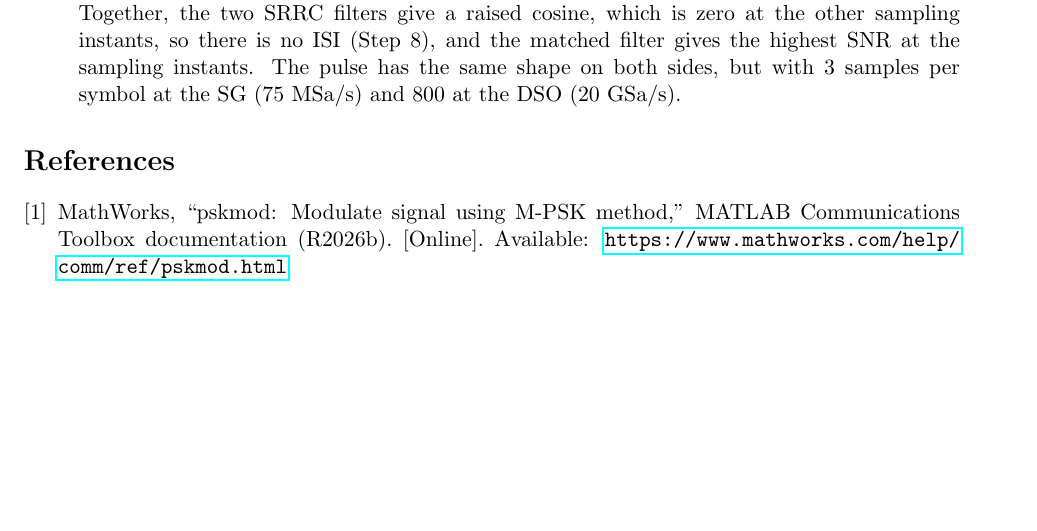
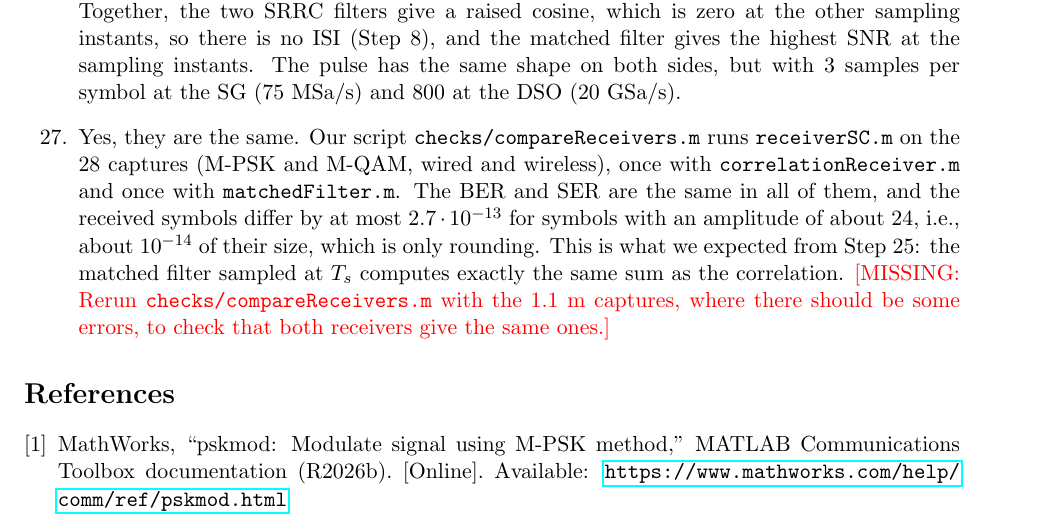
Before and after one commit to pausabater13/EECE7324_Pau-Andrew_Module-5_Pau, a LaTeX document (main.tex): part of page 11 of 12, cut so that both start at the same text, the shorter picture padded with empty space. Compiled offline with pdfLaTeX.

Commit message:
Answer Q27: compare the matched filter with the correlation receiver
Co-Authored-By: Claude Opus 5.5 <noreply@anthropic.com>

```diff
--- a/main.tex
+++ b/main.tex
@@ -404,6 +404,8 @@ function bits = symbolDemapping(symbols, M, modScheme, symOrder)
 \end{lstlisting}
 
     \item They use the same filter. The SRRC pulse is symmetric (our script \texttt{checks/correlatorLoopback.m} checks that $p$ and its time-reversed version are identical), so the matched filter, the time-reversed pulse, is the pulse itself. What changes is the order: the transmitter upsamples the symbols and then filters them with $p$, going from symbols to samples, while the receiver filters with $p$ and then keeps one sample per symbol at $T_s$, going from samples to symbols. Together, the two SRRC filters give a raised cosine, which is zero at the other sampling instants, so there is no ISI (Step 8), and the matched filter gives the highest SNR at the sampling instants. The pulse has the same shape on both sides, but with 3 samples per symbol at the SG (75 MSa/s) and 800 at the DSO (20 GSa/s).
+
+    \item Yes, they are the same. Our script \texttt{checks/compareReceivers.m} runs \texttt{receiverSC.m} on the 28 captures (M-PSK and M-QAM, wired and wireless), once with \texttt{correlationReceiver.m} and once with \texttt{matchedFilter.m}. The BER and SER are the same in all of them, and the received symbols differ by at most $2.7 \cdot 10^{-13}$ for symbols with an amplitude of about 24, i.e., about $10^{-14}$ of their size, which is only rounding. This is what we expected from Step 25: the matched filter sampled at $T_s$ computes exactly the same sum as the correlation. \missing{Rerun \texttt{checks/compareReceivers.m} with the 1.1 m captures, where there should be some errors, to check that both receivers give the same ones.}
 \end{enumerate}
 
 \begin{thebibliography}{9}
```
